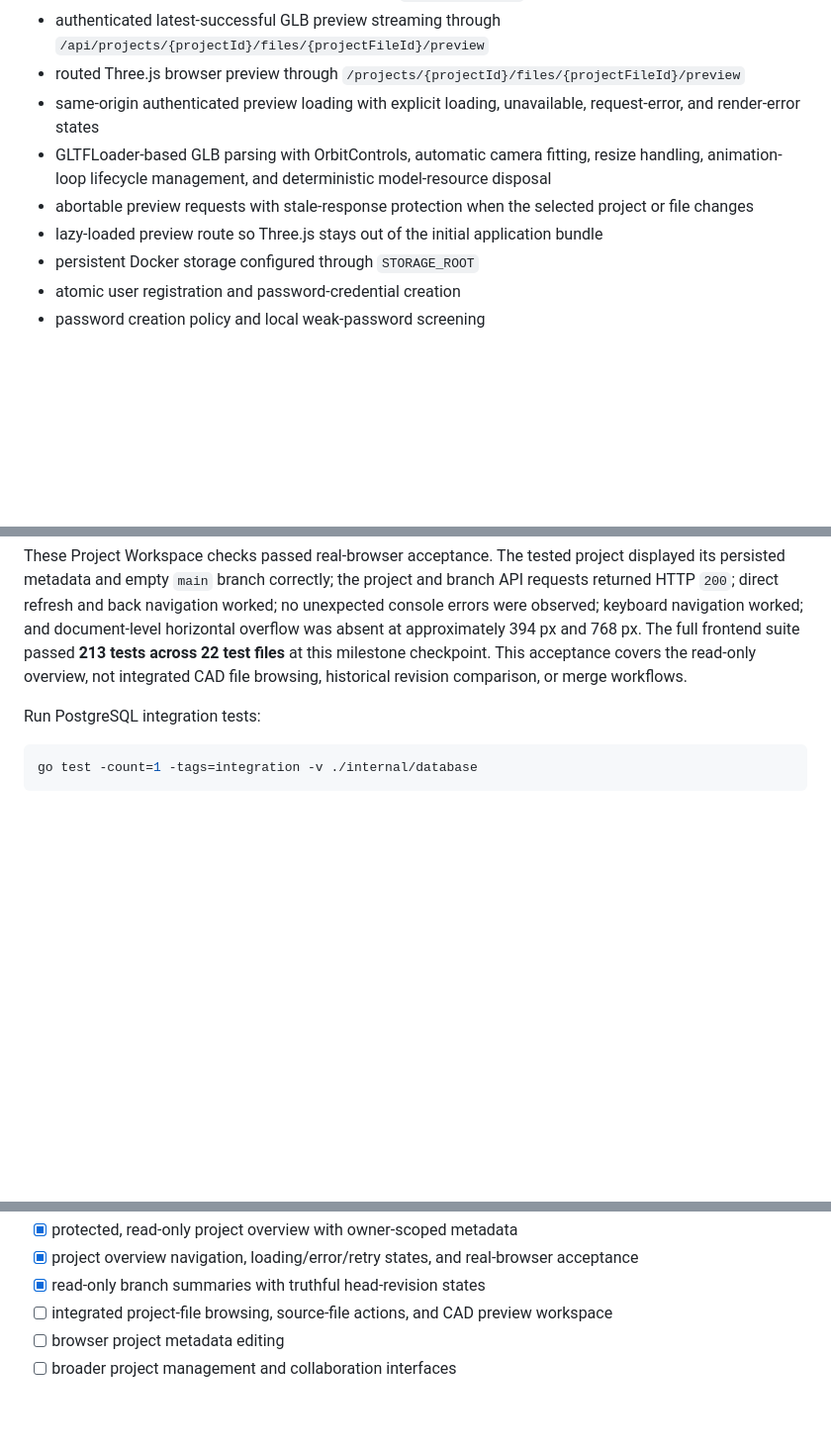
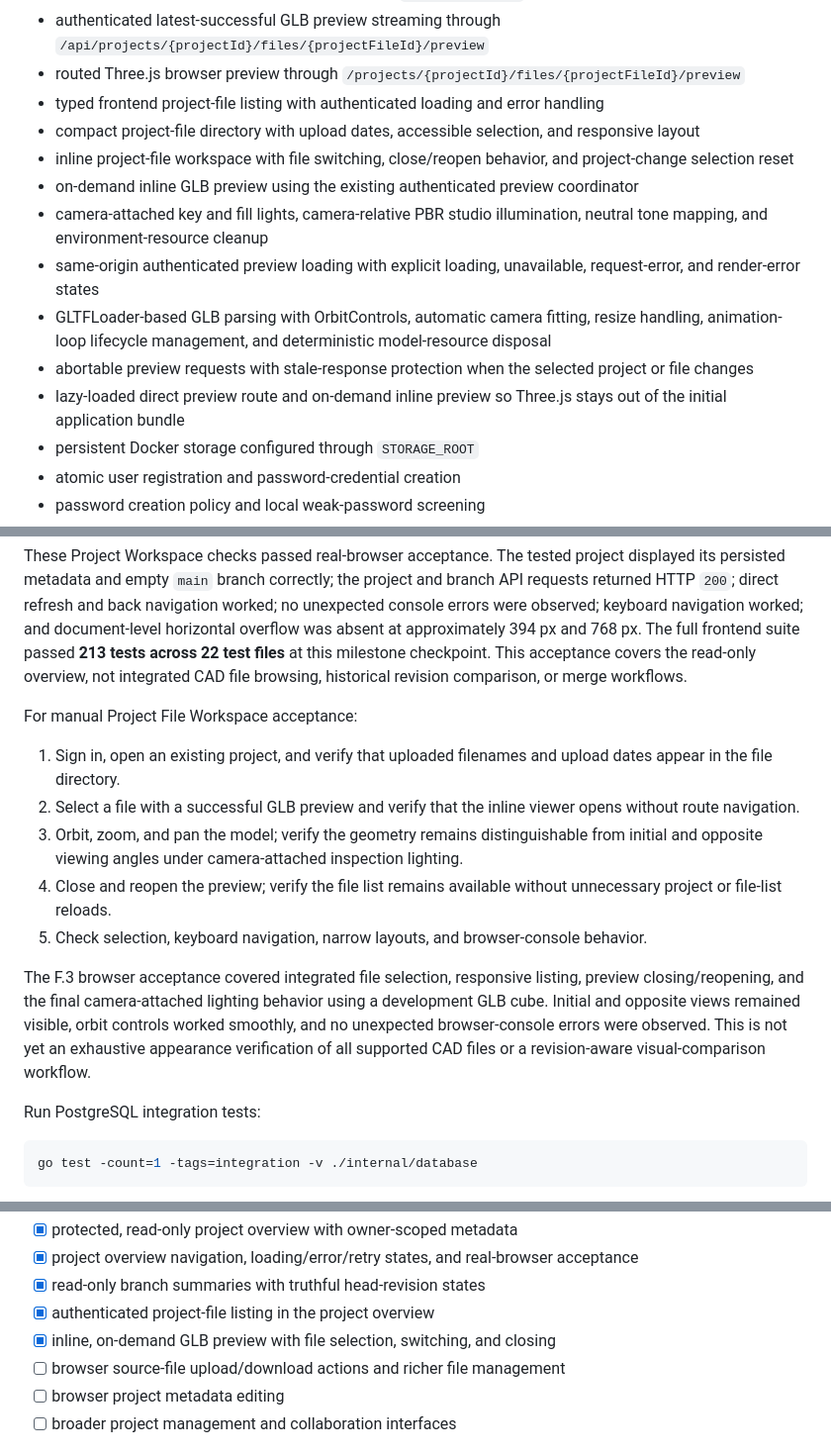
Before and after one commit to AngelAvilesSil/3Default, a Markdown page: README.md, 3 parts joined by grey strips. Shown at 99% size. Drawn GitHub-style; blank space fills up the shorter version.

Commit message:
Document project file workspace milestone

```diff
--- a/README.md
+++ b/README.md
@@ -54,10 +54,15 @@ Implemented foundations include:
 * Docker-packaged Mayo executable with optional `MAYO_EXECUTABLE` application configuration
 * authenticated latest-successful GLB preview streaming through `/api/projects/{projectId}/files/{projectFileId}/preview`
 * routed Three.js browser preview through `/projects/{projectId}/files/{projectFileId}/preview`
+* typed frontend project-file listing with authenticated loading and error handling
+* compact project-file directory with upload dates, accessible selection, and responsive layout
+* inline project-file workspace with file switching, close/reopen behavior, and project-change selection reset
+* on-demand inline GLB preview using the existing authenticated preview coordinator
+* camera-attached key and fill lights, camera-relative PBR studio illumination, neutral tone mapping, and environment-resource cleanup
 * same-origin authenticated preview loading with explicit loading, unavailable, request-error, and render-error states
 * GLTFLoader-based GLB parsing with OrbitControls, automatic camera fitting, resize handling, animation-loop lifecycle management, and deterministic model-resource disposal
 * abortable preview requests with stale-response protection when the selected project or file changes
-* lazy-loaded preview route so Three.js stays out of the initial application bundle
+* lazy-loaded direct preview route and on-demand inline preview so Three.js stays out of the initial application bundle
 * persistent Docker storage configured through `STORAGE_ROOT`
 * atomic user registration and password-credential creation
 * password creation policy and local weak-password screening
@@ -928,6 +937,16 @@ For manual Project Workspace acceptance:
 6. Check the browser console, keyboard focus and activation of navigation links, and layout at narrow and tablet widths.
 
 These Project Workspace checks passed real-browser acceptance. The tested project displayed its persisted metadata and empty `main` branch correctly; the project and branch API requests returned HTTP `200`; direct refresh and back navigation worked; no unexpected console errors were observed; keyboard navigation worked; and document-level horizontal overflow was absent at approximately 394 px and 768 px. The full frontend suite passed **213 tests across 22 test files** at this milestone checkpoint. This acceptance covers the read-only overview, not integrated CAD file browsing, historical revision comparison, or merge workflows.
+
+For manual Project File Workspace acceptance:
+
+1. Sign in, open an existing project, and verify that uploaded filenames and upload dates appear in the file directory.
+2. Select a file with a successful GLB preview and verify that the inline viewer opens without route navigation.
+3. Orbit, zoom, and pan the model; verify the geometry remains distinguishable from initial and opposite viewing angles under camera-attached inspection lighting.
+4. Close and reopen the preview; verify the file list remains available without unnecessary project or file-list reloads.
+5. Check selection, keyboard navigation, narrow layouts, and browser-console behavior.
+
+The F.3 browser acceptance covered integrated file selection, responsive listing, preview closing/reopening, and the final camera-attached lighting behavior using a development GLB cube. Initial and opposite views remained visible, orbit controls worked smoothly, and no unexpected browser-console errors were observed. This is not yet an exhaustive appearance verification of all supported CAD files or a revision-aware visual-comparison workflow.
 
 Run PostgreSQL integration tests:
 
@@ -1058,7 +1078,9 @@ The goal is to keep both the codebase and Git history understandable as the proj
 * [x] protected, read-only project overview with owner-scoped metadata
 * [x] project overview navigation, loading/error/retry states, and real-browser acceptance
 * [x] read-only branch summaries with truthful head-revision states
-* [ ] integrated project-file browsing, source-file actions, and CAD preview workspace
+* [x] authenticated project-file listing in the project overview
+* [x] inline, on-demand GLB preview with file selection, switching, and closing
+* [ ] browser source-file upload/download actions and richer file management
 * [ ] browser project metadata editing
 * [ ] broader project management and collaboration interfaces
 
```
Also changed, not shown: other parts of README.md (+16 -11 lines).
